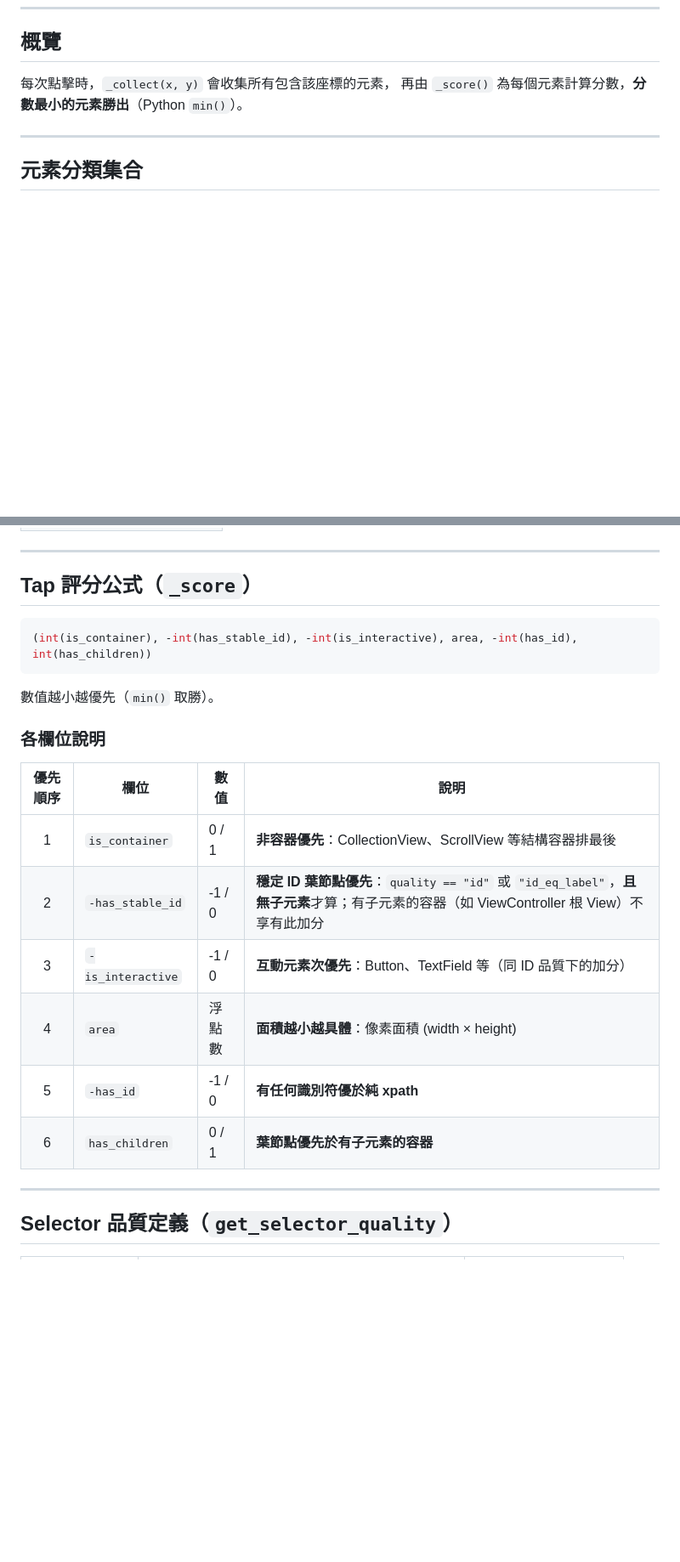
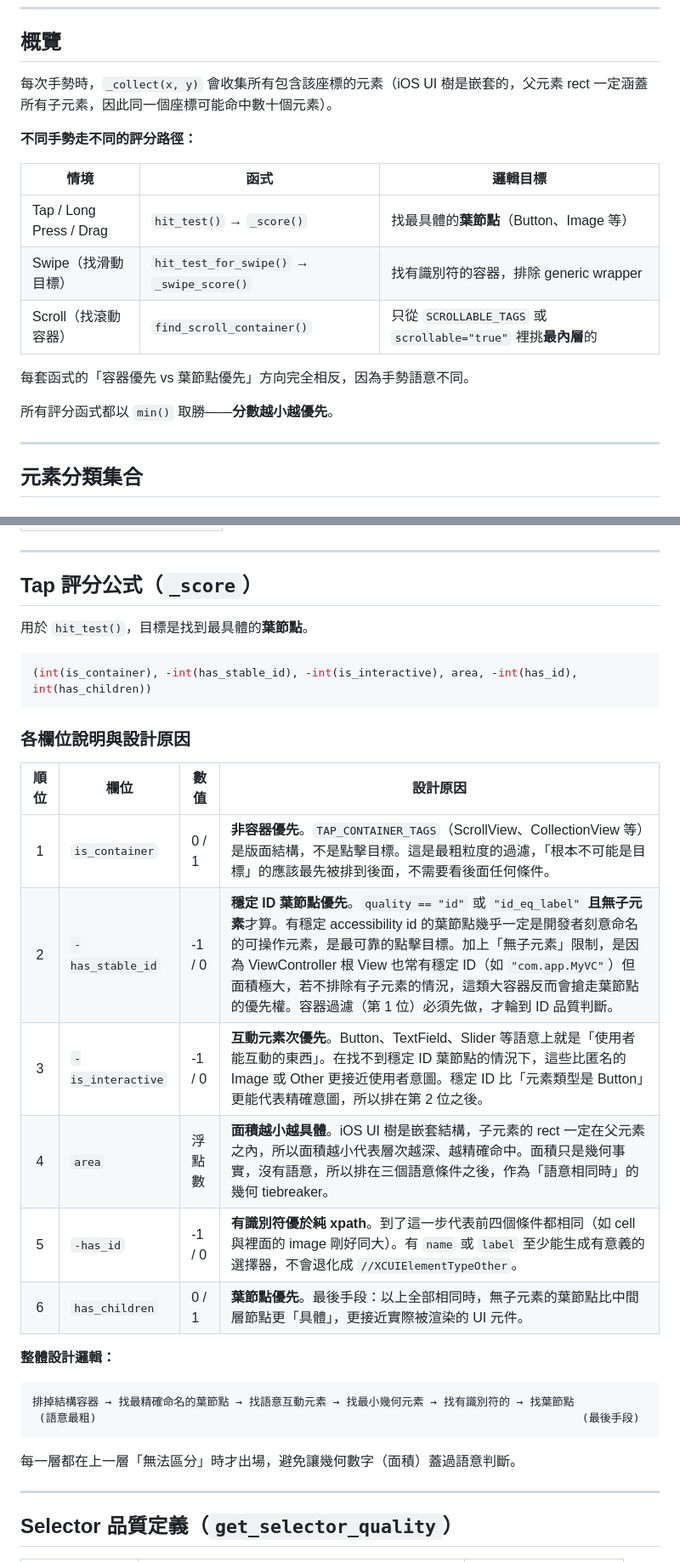
Before and after one commit to DebbyChen-cl/iosRecorder_v2, a Markdown page: docs/hittest-scoring.md, 2 parts joined by grey strips. Shown at 85% size. Drawn GitHub-style; blank space fills up the shorter version.

Commit message:
update doc
Co-authored-by: Copilot <copilot@github.com>

````diff
--- a/docs/hittest-scoring.md
+++ b/docs/hittest-scoring.md
@@ -6,8 +6,19 @@
 
 ## 概覽
 
-每次點擊時，`_collect(x, y)` 會收集所有包含該座標的元素，
-再由 `_score()` 為每個元素計算分數，**分數最小的元素勝出**（Python `min()`）。
+每次手勢時，`_collect(x, y)` 會收集所有包含該座標的元素（iOS UI 樹是嵌套的，父元素 rect 一定涵蓋所有子元素，因此同一個座標可能命中數十個元素）。
+
+**不同手勢走不同的評分路徑：**
+
+| 情境 | 函式 | 邏輯目標 |
+|------|------|---------|
+| Tap / Long Press / Drag | `hit_test()` → `_score()` | 找最具體的**葉節點**（Button、Image 等） |
+| Swipe（找滑動目標） | `hit_test_for_swipe()` → `_swipe_score()` | 找有識別符的容器，排除 generic wrapper |
+| Scroll（找滾動容器） | `find_scroll_container()` | 只從 `SCROLLABLE_TAGS` 或 `scrollable="true"` 裡挑**最內層**的 |
+
+每套函式的「容器優先 vs 葉節點優先」方向完全相反，因為手勢語意不同。
+
+所有評分函式都以 `min()` 取勝——**分數越小越優先**。
 
 ---
 
@@ -61,22 +72,29 @@
 
 ## Tap 評分公式（`_score`）
 
+用於 `hit_test()`，目標是找到最具體的**葉節點**。
+
 ```python
 (int(is_container), -int(has_stable_id), -int(is_interactive), area, -int(has_id), int(has_children))
 ```
 
-數值越小越優先（`min()` 取勝）。
+### 各欄位說明與設計原因
 
-### 各欄位說明
+| 順位 | 欄位 | 數值 | 設計原因 |
+|:---:|---|---|---|
+| 1 | `is_container` | 0 / 1 | **非容器優先**。`TAP_CONTAINER_TAGS`（ScrollView、CollectionView 等）是版面結構，不是點擊目標。這是最粗粒度的過濾，「根本不可能是目標」的應該最先被排到後面，不需要看後面任何條件。 |
+| 2 | `-has_stable_id` | -1 / 0 | **穩定 ID 葉節點優先**。`quality == "id"` 或 `"id_eq_label"` **且無子元素**才算。有穩定 accessibility id 的葉節點幾乎一定是開發者刻意命名的可操作元素，是最可靠的點擊目標。加上「無子元素」限制，是因為 ViewController 根 View 也常有穩定 ID（如 `"com.app.MyVC"`）但面積極大，若不排除有子元素的情況，這類大容器反而會搶走葉節點的優先權。容器過濾（第 1 位）必須先做，才輪到 ID 品質判斷。 |
+| 3 | `-is_interactive` | -1 / 0 | **互動元素次優先**。Button、TextField、Slider 等語意上就是「使用者能互動的東西」。在找不到穩定 ID 葉節點的情況下，這些比匿名的 Image 或 Other 更接近使用者意圖。穩定 ID 比「元素類型是 Button」更能代表精確意圖，所以排在第 2 位之後。 |
+| 4 | `area` | 浮點數 | **面積越小越具體**。iOS UI 樹是嵌套結構，子元素的 rect 一定在父元素之內，所以面積越小代表層次越深、越精確命中。面積只是幾何事實，沒有語意，所以排在三個語意條件之後，作為「語意相同時」的幾何 tiebreaker。 |
+| 5 | `-has_id` | -1 / 0 | **有識別符優於純 xpath**。到了這一步代表前四個條件都相同（如 cell 與裡面的 image 剛好同大）。有 `name` 或 `label` 至少能生成有意義的選擇器，不會退化成 `//XCUIElementTypeOther`。 |
+| 6 | `has_children` | 0 / 1 | **葉節點優先**。最後手段：以上全部相同時，無子元素的葉節點比中間層節點更「具體」，更接近實際被渲染的 UI 元件。 |
 
-| 優先順序 | 欄位 | 數值 | 說明 |
-|:---:|---|---|---|
-| 1 | `is_container` | 0 / 1 | **非容器優先**：CollectionView、ScrollView 等結構容器排最後 |
-| 2 | `-has_stable_id` | -1 / 0 | **穩定 ID 葉節點優先**：`quality == "id"` 或 `"id_eq_label"`，**且無子元素**才算；有子元素的容器（如 ViewController 根 View）不享有此加分 |
-| 3 | `-is_interactive` | -1 / 0 | **互動元素次優先**：Button、TextField 等（同 ID 品質下的加分） |
-| 4 | `area` | 浮點數 | **面積越小越具體**：像素面積 (width × height) |
-| 5 | `-has_id` | -1 / 0 | **有任何識別符優於純 xpath** |
-| 6 | `has_children` | 0 / 1 | **葉節點優先於有子元素的容器** |
+**整體設計邏輯：**
+```
+排掉結構容器 → 找最精確命名的葉節點 → 找語意互動元素 → 找最小幾何元素 → 找有識別符的 → 找葉節點
+ (語意最粗)                                                                         (最後手段)
+```
+每一層都在上一層「無法區分」時才出場，避免讓幾何數字（面積）蓋過語意判斷。
 
 ---
 
````
Also changed, not shown: other parts of docs/hittest-scoring.md (+19 -4 lines).
